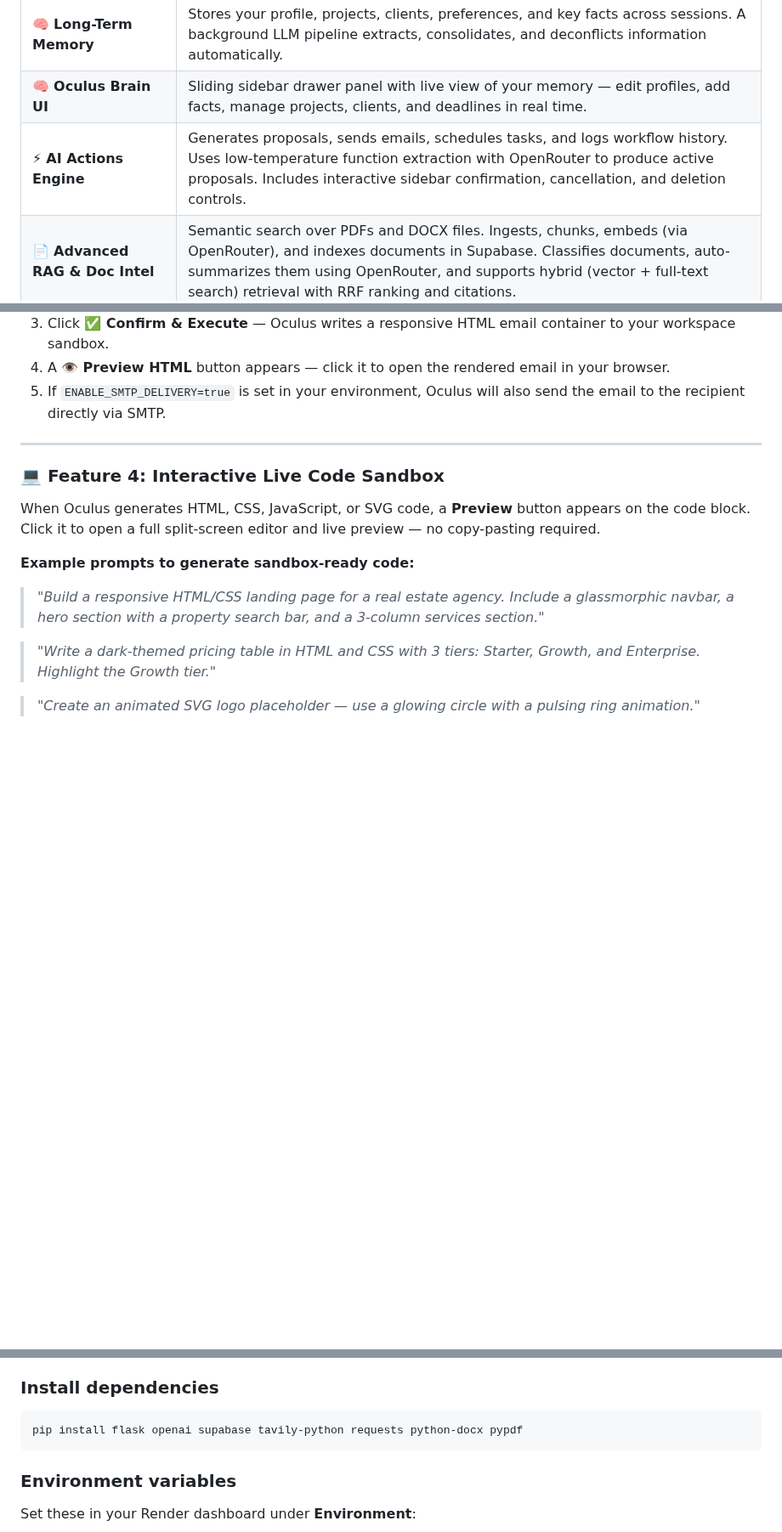
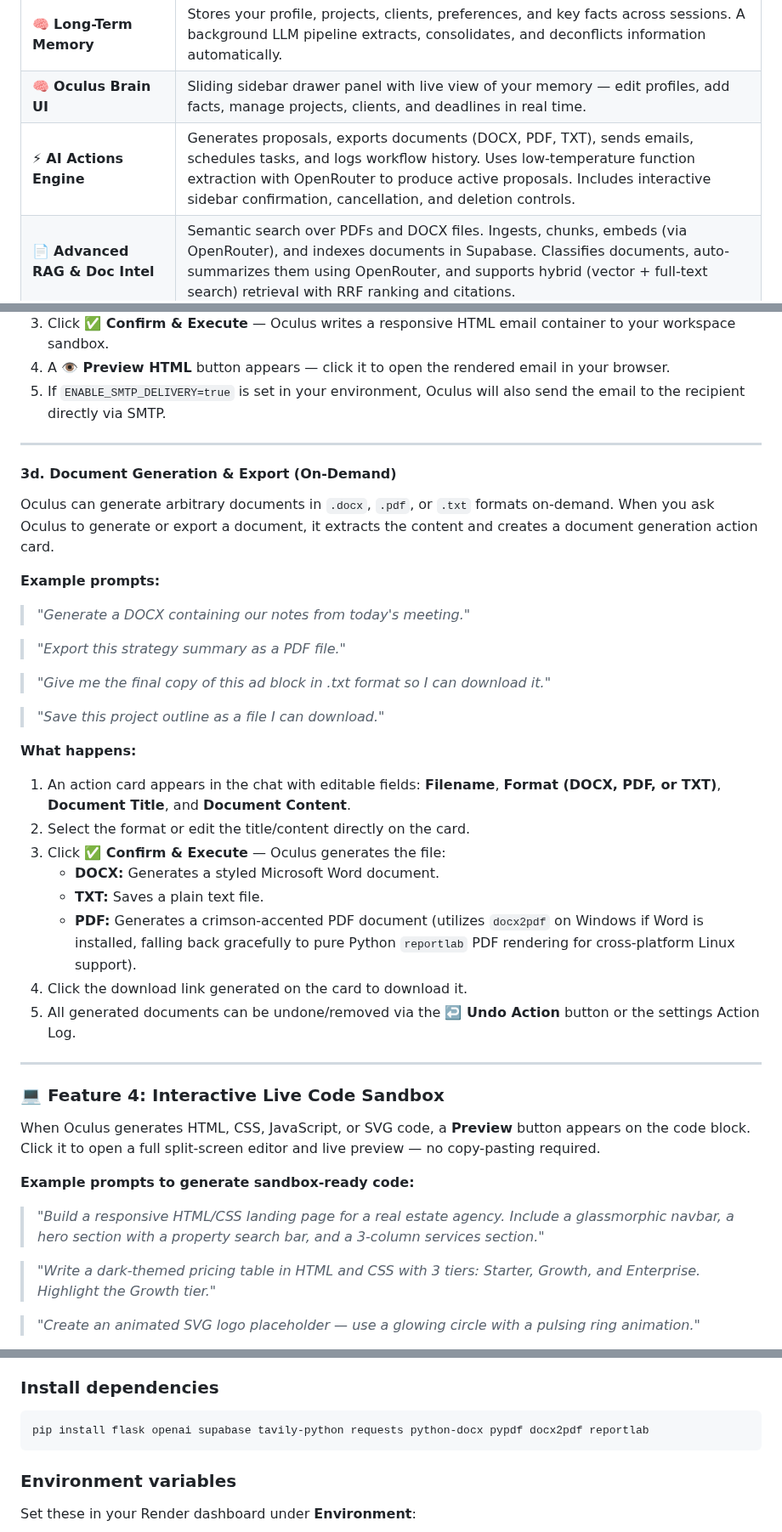
Before and after one commit to MarzWars/oculusai, a Markdown page: README.md, 3 parts joined by grey strips. Shown at 85% size. Rendered like a GitHub page; blank space fills up the shorter version.

Commit message:
Update README with document generation and upload fix details

````diff
--- a/README.md
+++ b/README.md
@@ -66,7 +66,7 @@ Oculus is an **AI Knowledge Workspace & Actions Engine** designed specifically f
 | 🔐 **Multi-User Auth** | Register, login, and logout — each user's data is fully isolated in Supabase. |
 | 🧠 **Long-Term Memory** | Stores your profile, projects, clients, preferences, and key facts across sessions. A background LLM pipeline extracts, consolidates, and deconflicts information automatically. |
 | 🧠 **Oculus Brain UI** | Sliding sidebar drawer panel with live view of your memory — edit profiles, add facts, manage projects, clients, and deadlines in real time. |
-| ⚡ **AI Actions Engine** | Generates proposals, sends emails, schedules tasks, and logs workflow history. Uses low-temperature function extraction with OpenRouter to produce active proposals. Includes interactive sidebar confirmation, cancellation, and deletion controls. |
+| ⚡ **AI Actions Engine** | Generates proposals, exports documents (DOCX, PDF, TXT), sends emails, schedules tasks, and logs workflow history. Uses low-temperature function extraction with OpenRouter to produce active proposals. Includes interactive sidebar confirmation, cancellation, and deletion controls. |
 | 📄 **Advanced RAG & Doc Intel** | Semantic search over PDFs and DOCX files. Ingests, chunks, embeds (via OpenRouter), and indexes documents in Supabase. Classifies documents, auto-summarizes them using OpenRouter, and supports hybrid (vector + full-text search) retrieval with RRF ranking and citations. |
 | 🔄 **Real-Time Streaming** | Token-by-token streaming so responses appear word-by-word as the model generates. |
 | 🔬 **Collapsible Thinking** | Internal model reasoning streams live in a greyed-out block, then folds into a collapsible summary when the final response begins. |
@@ -214,6 +214,32 @@ Oculus drafts formal emails, shows you a preview, and can optionally deliver via
 3. Click **✅ Confirm & Execute** — Oculus writes a responsive HTML email container to your workspace sandbox.
 4. A **👁️ Preview HTML** button appears — click it to open the rendered email in your browser.
 5. If `ENABLE_SMTP_DELIVERY=true` is set in your environment, Oculus will also send the email to the recipient directly via SMTP.
+
+---
+
+#### 3d. Document Generation & Export (On-Demand)
+
+Oculus can generate arbitrary documents in `.docx`, `.pdf`, or `.txt` formats on-demand. When you ask Oculus to generate or export a document, it extracts the content and creates a document generation action card.
+
+**Example prompts:**
+
+> *"Generate a DOCX containing our notes from today's meeting."*
+
+> *"Export this strategy summary as a PDF file."*
+
+> *"Give me the final copy of this ad block in .txt format so I can download it."*
+
+> *"Save this project outline as a file I can download."*
+
+**What happens:**
+1. An action card appears in the chat with editable fields: **Filename**, **Format (DOCX, PDF, or TXT)**, **Document Title**, and **Document Content**.
+2. Select the format or edit the title/content directly on the card.
+3. Click **✅ Confirm & Execute** — Oculus generates the file:
+   - **DOCX:** Generates a styled Microsoft Word document.
+   - **TXT:** Saves a plain text file.
+   - **PDF:** Generates a crimson-accented PDF document (utilizes `docx2pdf` on Windows if Word is installed, falling back gracefully to pure Python `reportlab` PDF rendering for cross-platform Linux support).
+4. Click the download link generated on the card to download it.
+5. All generated documents can be undone/removed via the **↩️ Undo Action** button or the settings Action Log.
 
 ---
 
@@ -467,7 +493,7 @@ Oculus AI
 ### Install dependencies
 
 ```bash
-pip install flask openai supabase tavily-python requests python-docx pypdf
+pip install flask openai supabase tavily-python requests python-docx pypdf docx2pdf reportlab
 ```
 
 ### Environment variables
````
